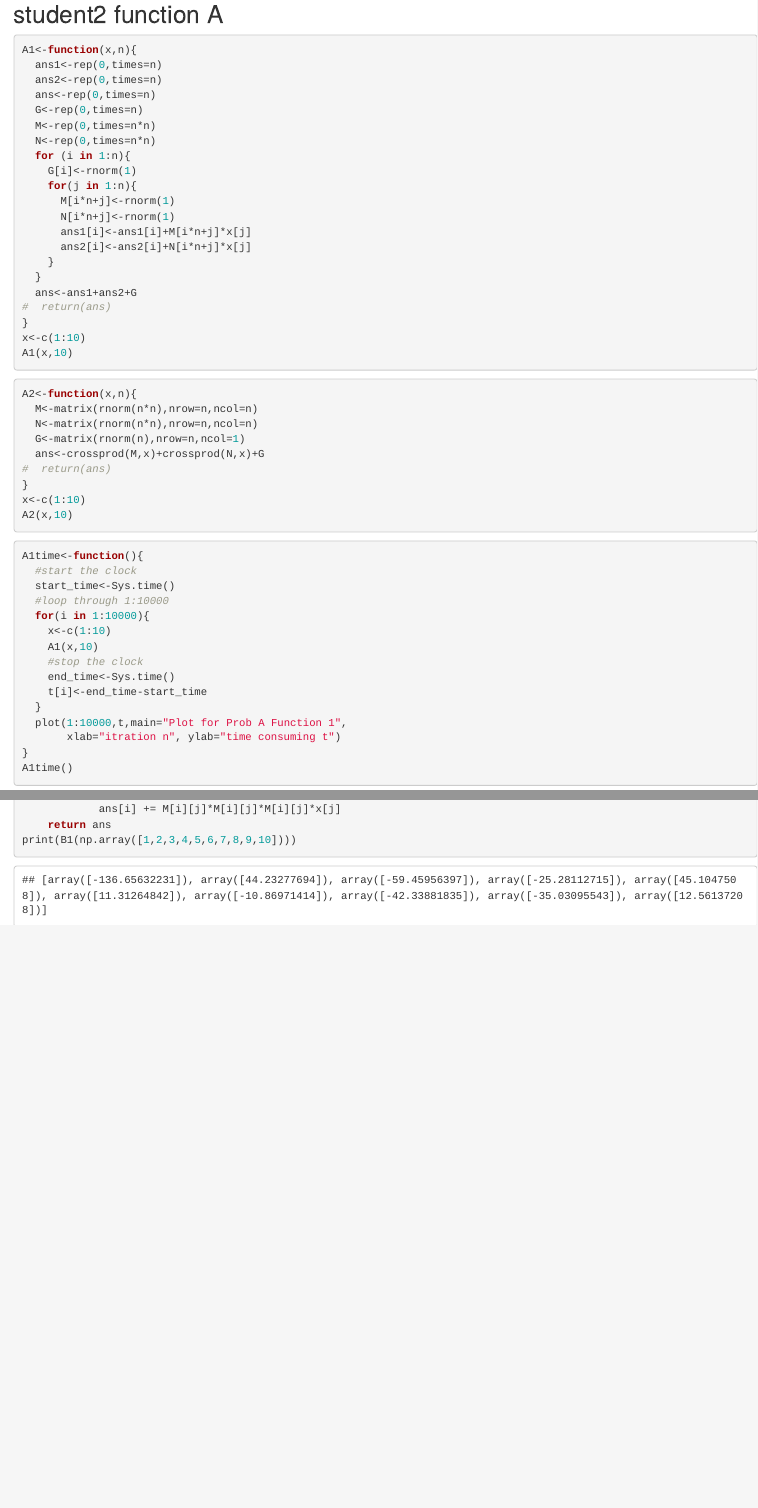
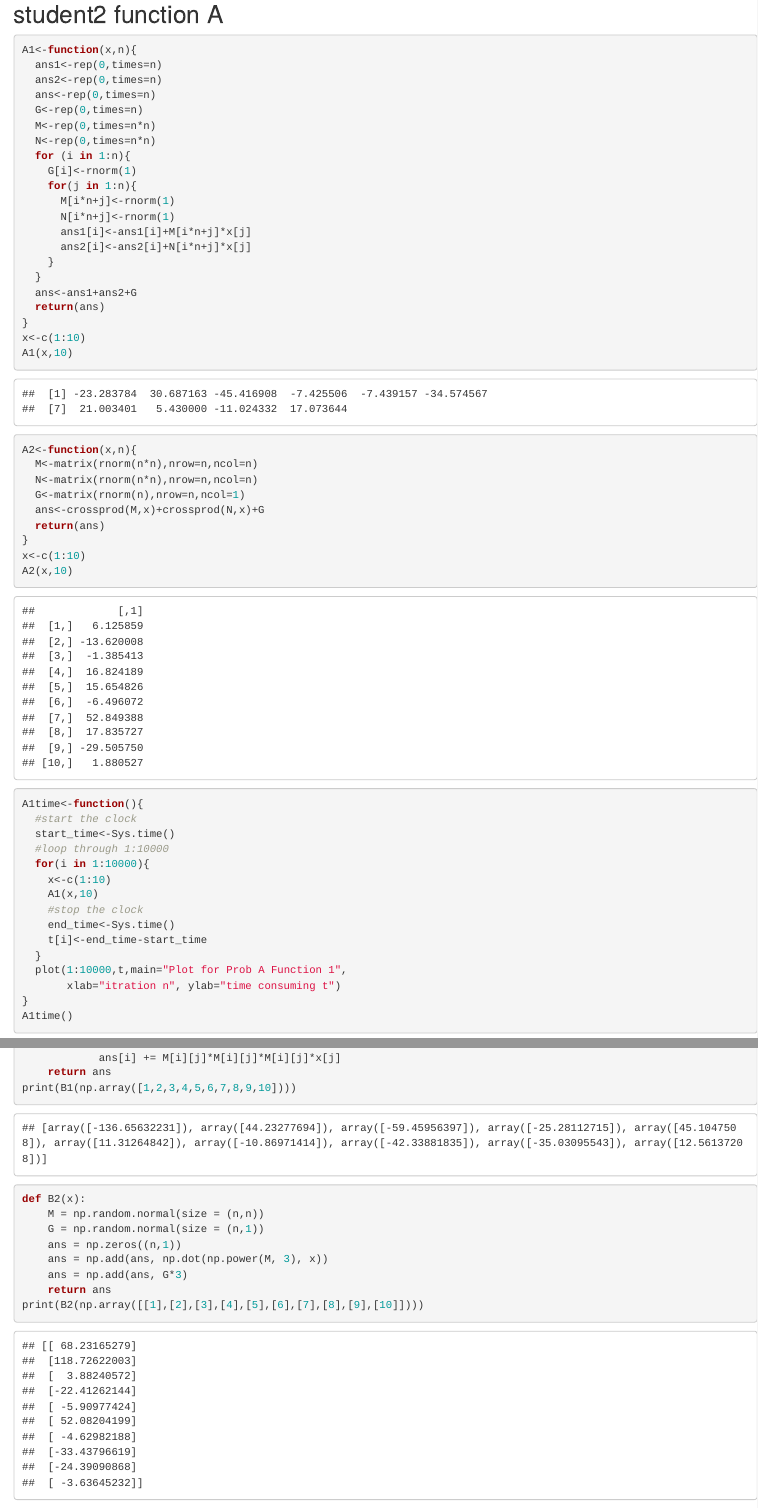
Before and after one commit to simaaq/Homework5, an R Markdown document (project.Rmd): the page in a window 1100 px wide, from 3070 px down, and a second part further down, joined at a grey line. Rendered offline with R 4.5, knitr and Pandoc, with nearby package versions; code that draws random numbers runs with fixed seeds of ours; some code elsewhere in the file could not run offline.

Commit message:
Function B2

````diff
--- a/project.Rmd
+++ b/project.Rmd
@@ -186,7 +186,7 @@ A1<-function(x,n){
     }
   }
   ans<-ans1+ans2+G
-#  return(ans)
+  return(ans)
 }
 x<-c(1:10)
 A1(x,10)
@@ -200,7 +200,7 @@ A2<-function(x,n){
   N<-matrix(rnorm(n*n),nrow=n,ncol=n)
   G<-matrix(rnorm(n),nrow=n,ncol=1)
   ans<-crossprod(M,x)+crossprod(N,x)+G
-#  return(ans)
+  return(ans)
 }
 x<-c(1:10)
 A2(x,10)
@@ -264,3 +264,14 @@ def B1(x):
     return ans
 print(B1(np.array([1,2,3,4,5,6,7,8,9,10])))
 ```
+
+```{python}
+def B2(x):
+    M = np.random.normal(size = (n,n))
+    G = np.random.normal(size = (n,1))
+    ans = np.zeros((n,1))
+    ans = np.add(ans, np.dot(np.power(M, 3), x))
+    ans = np.add(ans, G*3)
+    return ans
+print(B2(np.array([[1],[2],[3],[4],[5],[6],[7],[8],[9],[10]])))
+```
````
